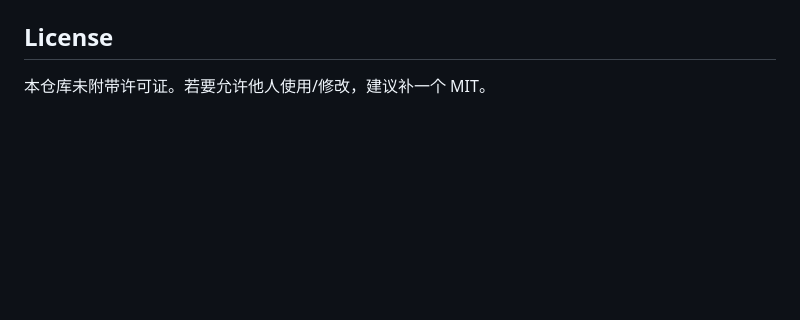
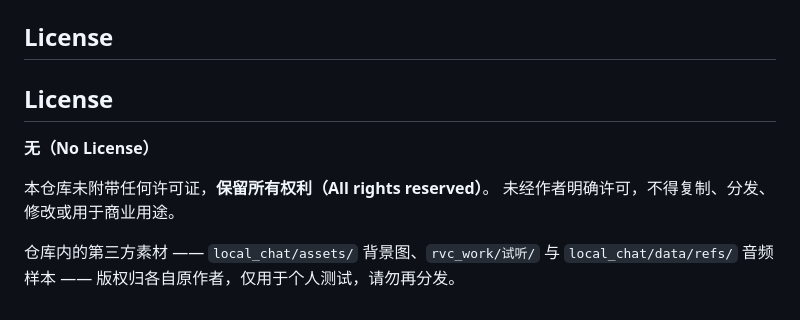
Before and after one commit to fengduan555/localchat, a Markdown page: README.md, the part around the change. Rendered like a GitHub page; blank space fills up the shorter version.

```diff
--- a/README.md
+++ b/README.md
@@ -130,4 +130,12 @@
 
 ## License
 
-本仓库未附带许可证。若要允许他人使用/修改，建议补一个 MIT。
+## License
+
+**无（No License）**
+
+本仓库未附带任何许可证，**保留所有权利（All rights reserved）**。
+未经作者明确许可，不得复制、分发、修改或用于商业用途。
+
+仓库内的第三方素材 —— `local_chat/assets/` 背景图、`rvc_work/试听/` 与
+`local_chat/data/refs/` 音频样本 —— 版权归各自原作者，仅用于个人测试，请勿再分发。
```
